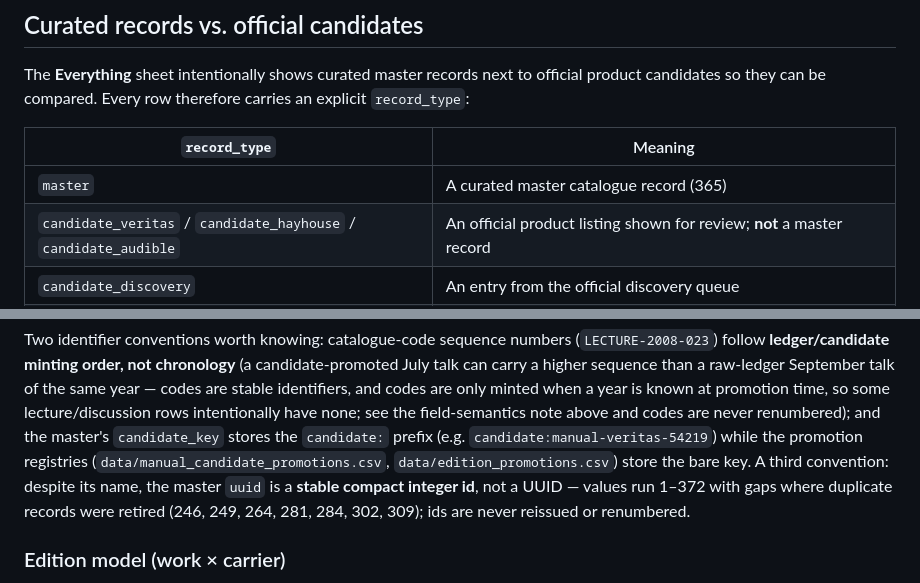
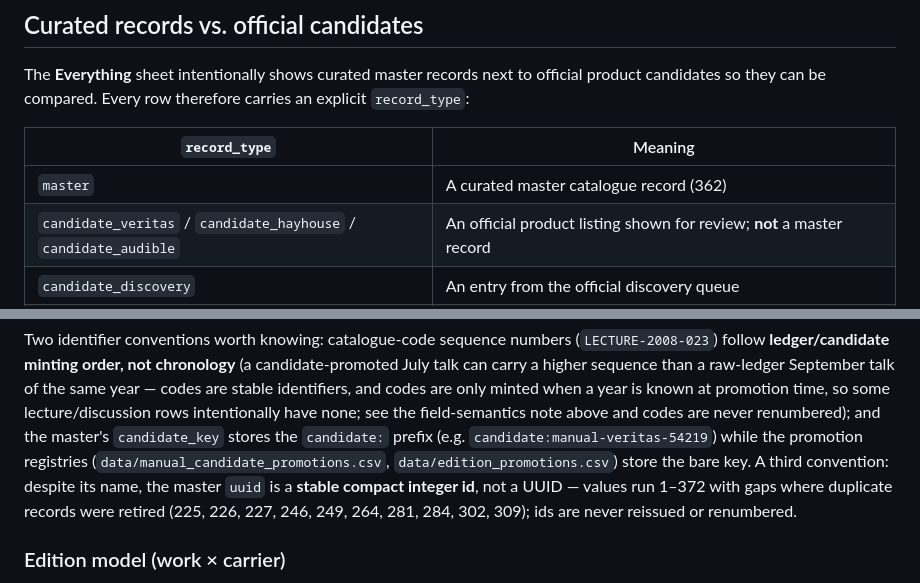
Before and after one commit to 56eli/docsheet, a Markdown page: README.md, 2 parts joined by grey strips. GitHub-like rendering.

```diff
--- a/README.md
+++ b/README.md
@@ -102,7 +102,7 @@ an explicit `record_type`:
 
 | `record_type` | Meaning |
 |---|---|
-| `master` | A curated master catalogue record (365) |
+| `master` | A curated master catalogue record (362) |
 | `candidate_veritas` / `candidate_hayhouse` / `candidate_audible` | An official product listing shown for review; **not** a master record |
 | `candidate_discovery` | An entry from the official discovery queue |
 | `candidate_pending_promotion` | A reviewed manual candidate awaiting an owner promotion decision; **not** a master record |
@@ -229,8 +229,9 @@ stores the `candidate:` prefix (e.g. `candidate:manual-veritas-54219`) while
 the promotion registries (`data/manual_candidate_promotions.csv`,
 `data/edition_promotions.csv`) store the bare key. A third convention: despite
 its name, the master `uuid` is a **stable compact integer id**, not a UUID —
-values run 1–372 with gaps where duplicate records were retired (246, 249,
-264, 281, 284, 302, 309); ids are never reissued or renumbered.
+values run 1–372 with gaps where duplicate records were retired (225, 226,
+227, 246, 249, 264, 281, 284, 302, 309); ids are never reissued or
+renumbered.
 
 ### Edition model (work × carrier)
 
```
Also changed, not shown: NEXT_AGENT_HANDOFF.md (+76 -8 lines), YEAR_COLUMN_PROVENANCE.md (+4 -4 lines).
